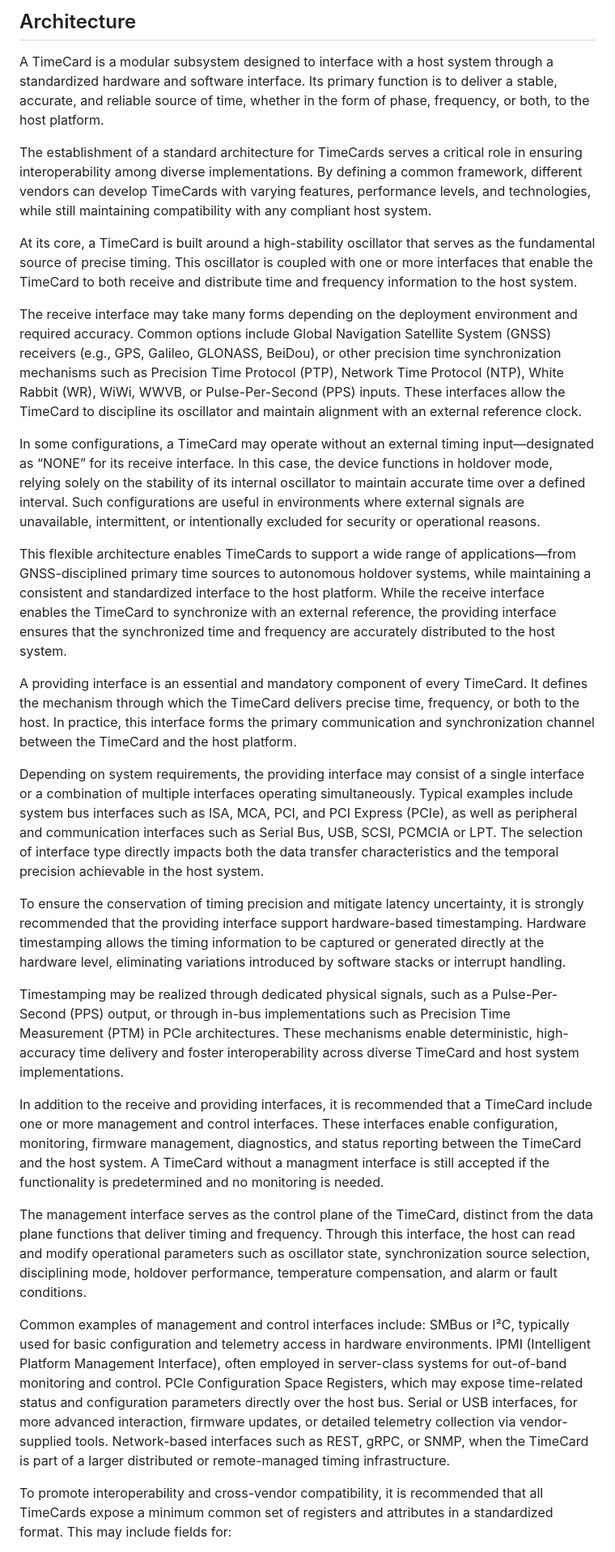
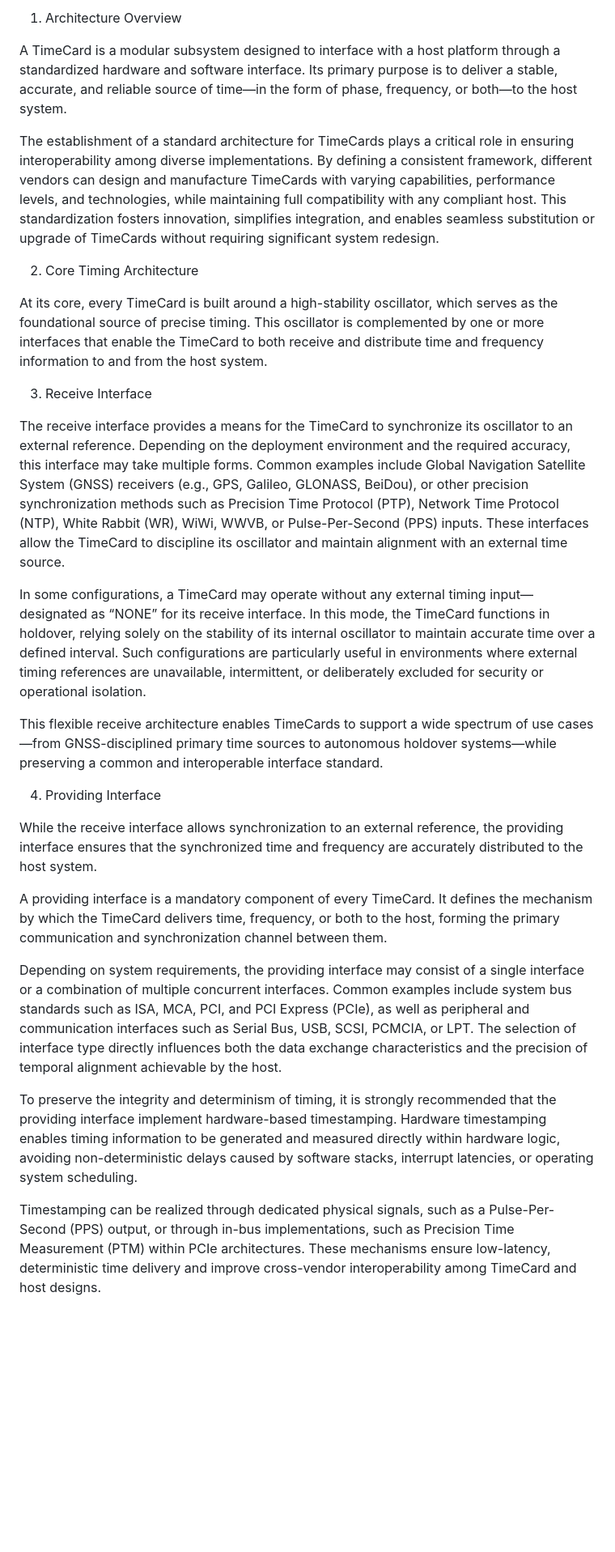
Before and after one commit to ahmadexp/IEEE-3335, a Markdown page: 05 - Architecture/README.md, the part around the change printed below. Shown: that part at 81% size. Rendered like a GitHub page; blank space fills up the shorter version.

```diff
--- a/05 - Architecture/README.md
+++ b/05 - Architecture/README.md
@@ -1,30 +1,30 @@
-## Architecture
+1. Architecture Overview
 
-A TimeCard is a modular subsystem designed to interface with a host system through a standardized hardware and software interface. Its primary function is to deliver a stable, accurate, and reliable source of time, whether in the form of phase, frequency, or both, to the host platform.
+A TimeCard is a modular subsystem designed to interface with a host platform through a standardized hardware and software interface. Its primary purpose is to deliver a stable, accurate, and reliable source of time—in the form of phase, frequency, or both—to the host system.
 
-The establishment of a standard architecture for TimeCards serves a critical role in ensuring interoperability among diverse implementations. By defining a common framework, different vendors can develop TimeCards with varying features, performance levels, and technologies, while still maintaining compatibility with any compliant host system.
+The establishment of a standard architecture for TimeCards plays a critical role in ensuring interoperability among diverse implementations. By defining a consistent framework, different vendors can design and manufacture TimeCards with varying capabilities, performance levels, and technologies, while maintaining full compatibility with any compliant host. This standardization fosters innovation, simplifies integration, and enables seamless substitution or upgrade of TimeCards without requiring significant system redesign.
 
-At its core, a TimeCard is built around a high-stability oscillator that serves as the fundamental source of precise timing. This oscillator is coupled with one or more interfaces that enable the TimeCard to both receive and distribute time and frequency information to the host system.
+2. Core Timing Architecture
 
-The receive interface may take many forms depending on the deployment environment and required accuracy. Common options include Global Navigation Satellite System (GNSS) receivers (e.g., GPS, Galileo, GLONASS, BeiDou), or other precision time synchronization mechanisms such as Precision Time Protocol (PTP), Network Time Protocol (NTP), White Rabbit (WR), WiWi, WWVB, or Pulse-Per-Second (PPS) inputs. These interfaces allow the TimeCard to discipline its oscillator and maintain alignment with an external reference clock.
+At its core, every TimeCard is built around a high-stability oscillator, which serves as the foundational source of precise timing. This oscillator is complemented by one or more interfaces that enable the TimeCard to both receive and distribute time and frequency information to and from the host system.
 
-In some configurations, a TimeCard may operate without an external timing input—designated as “NONE” for its receive interface. In this case, the device functions in holdover mode, relying solely on the stability of its internal oscillator to maintain accurate time over a defined interval. Such configurations are useful in environments where external signals are unavailable, intermittent, or intentionally excluded for security or operational reasons.
+3. Receive Interface
 
-This flexible architecture enables TimeCards to support a wide range of applications—from GNSS-disciplined primary time sources to autonomous holdover systems, while maintaining a consistent and standardized interface to the host platform. While the receive interface enables the TimeCard to synchronize with an external reference, the providing interface ensures that the synchronized time and frequency are accurately distributed to the host system.
+The receive interface provides a means for the TimeCard to synchronize its oscillator to an external reference. Depending on the deployment environment and the required accuracy, this interface may take multiple forms. Common examples include Global Navigation Satellite System (GNSS) receivers (e.g., GPS, Galileo, GLONASS, BeiDou), or other precision synchronization methods such as Precision Time Protocol (PTP), Network Time Protocol (NTP), White Rabbit (WR), WiWi, WWVB, or Pulse-Per-Second (PPS) inputs. These interfaces allow the TimeCard to discipline its oscillator and maintain alignment with an external time source.
 
-A providing interface is an essential and mandatory component of every TimeCard. It defines the mechanism through which the TimeCard delivers precise time, frequency, or both to the host. In practice, this interface forms the primary communication and synchronization channel between the TimeCard and the host platform.
+In some configurations, a TimeCard may operate without any external timing input—designated as “NONE” for its receive interface. In this mode, the TimeCard functions in holdover, relying solely on the stability of its internal oscillator to maintain accurate time over a defined interval. Such configurations are particularly useful in environments where external timing references are unavailable, intermittent, or deliberately excluded for security or operational isolation.
 
-Depending on system requirements, the providing interface may consist of a single interface or a combination of multiple interfaces operating simultaneously. Typical examples include system bus interfaces such as ISA, MCA, PCI, and PCI Express (PCIe), as well as peripheral and communication interfaces such as Serial Bus, USB, SCSI, PCMCIA or LPT. The selection of interface type directly impacts both the data transfer characteristics and the temporal precision achievable in the host system.
+This flexible receive architecture enables TimeCards to support a wide spectrum of use cases—from GNSS-disciplined primary time sources to autonomous holdover systems—while preserving a common and interoperable interface standard.
 
-To ensure the conservation of timing precision and mitigate latency uncertainty, it is strongly recommended that the providing interface support hardware-based timestamping. Hardware timestamping allows the timing information to be captured or generated directly at the hardware level, eliminating variations introduced by software stacks or interrupt handling.
+4. Providing Interface
 
-Timestamping may be realized through dedicated physical signals, such as a Pulse-Per-Second (PPS) output, or through in-bus implementations such as Precision Time Measurement (PTM) in PCIe architectures. These mechanisms enable deterministic, high-accuracy time delivery and foster interoperability across diverse TimeCard and host system implementations.
+While the receive interface allows synchronization to an external reference, the providing interface ensures that the synchronized time and frequency are accurately distributed to the host system.
 
-In addition to the receive and providing interfaces, it is recommended that a TimeCard include one or more management and control interfaces. These interfaces enable configuration, monitoring, firmware management, diagnostics, and status reporting between the TimeCard and the host system. A TimeCard without a managment interface is still accepted if the functionality is predetermined and no monitoring is needed.
+A providing interface is a mandatory component of every TimeCard. It defines the mechanism by which the TimeCard delivers time, frequency, or both to the host, forming the primary communication and synchronization channel between them.
 
-The management interface serves as the control plane of the TimeCard, distinct from the data plane functions that deliver timing and frequency. Through this interface, the host can read and modify operational parameters such as oscillator state, synchronization source selection, disciplining mode, holdover performance, temperature compensation, and alarm or fault conditions.
+Depending on system requirements, the providing interface may consist of a single interface or a combination of multiple concurrent interfaces. Common examples include system bus standards such as ISA, MCA, PCI, and PCI Express (PCIe), as well as peripheral and communication interfaces such as Serial Bus, USB, SCSI, PCMCIA, or LPT. The selection of interface type directly influences both the data exchange characteristics and the precision of temporal alignment achievable by the host.
 
-Common examples of management and control interfaces include: SMBus or I²C, typically used for basic configuration and telemetry access in hardware environments. IPMI (Intelligent Platform Management Interface), often employed in server-class systems for out-of-band monitoring and control. PCIe Configuration Space Registers, which may expose time-related status and configuration parameters directly over the host bus. Serial or USB interfaces, for more advanced interaction, firmware updates, or detailed telemetry collection via vendor-supplied tools. Network-based interfaces such as REST, gRPC, or SNMP, when the TimeCard is part of a larger distributed or remote-managed timing infrastructure.
+To preserve the integrity and determinism of timing, it is strongly recommended that the providing interface implement hardware-based timestamping. Hardware timestamping enables timing information to be generated and measured directly within hardware logic, avoiding non-deterministic delays caused by software stacks, interrupt latencies, or operating system scheduling.
 
-To promote interoperability and cross-vendor compatibility, it is recommended that all TimeCards expose a minimum common set of registers and attributes in a standardized format. This may include fields for:
+Timestamping can be realized through dedicated physical signals, such as a Pulse-Per-Second (PPS) output, or through in-bus implementations, such as Precision Time Measurement (PTM) within PCIe architectures. These mechanisms ensure low-latency, deterministic time delivery and improve cross-vendor interoperability among TimeCard and host designs.
 
```
Also changed, not shown: other parts of 05 - Architecture/README.md (+180 -8 lines).
